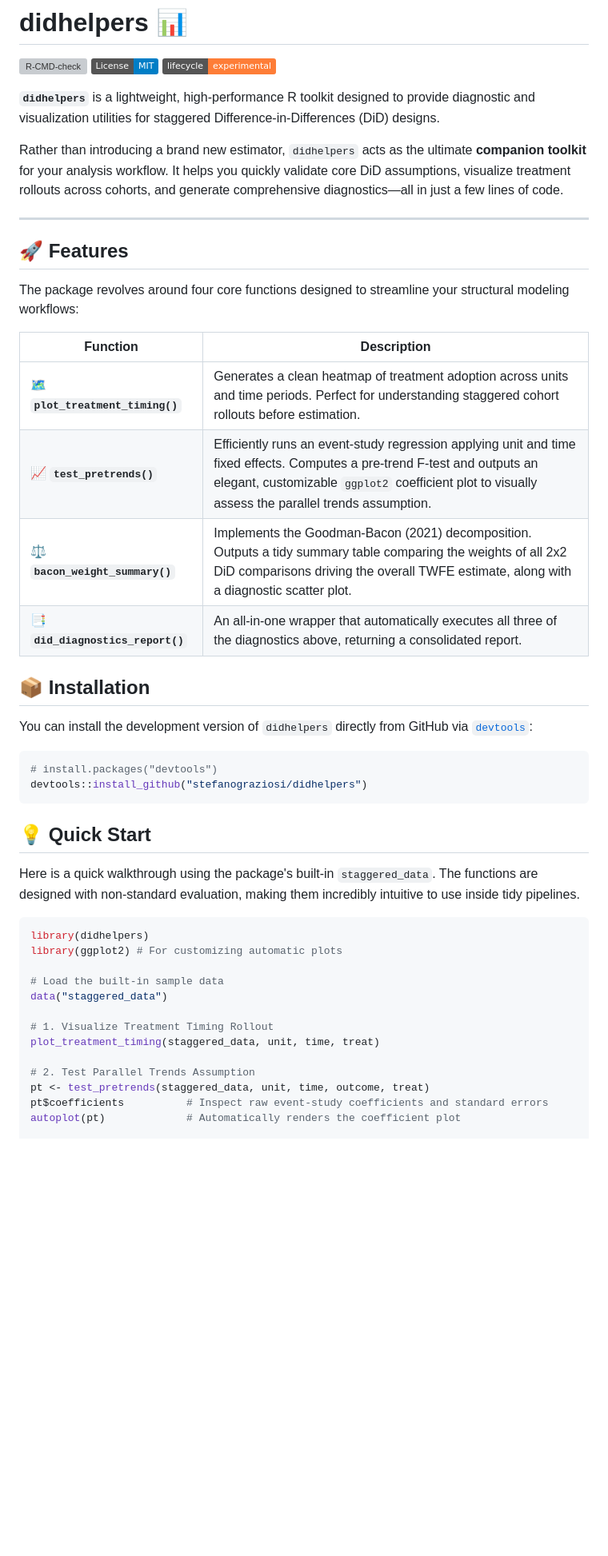
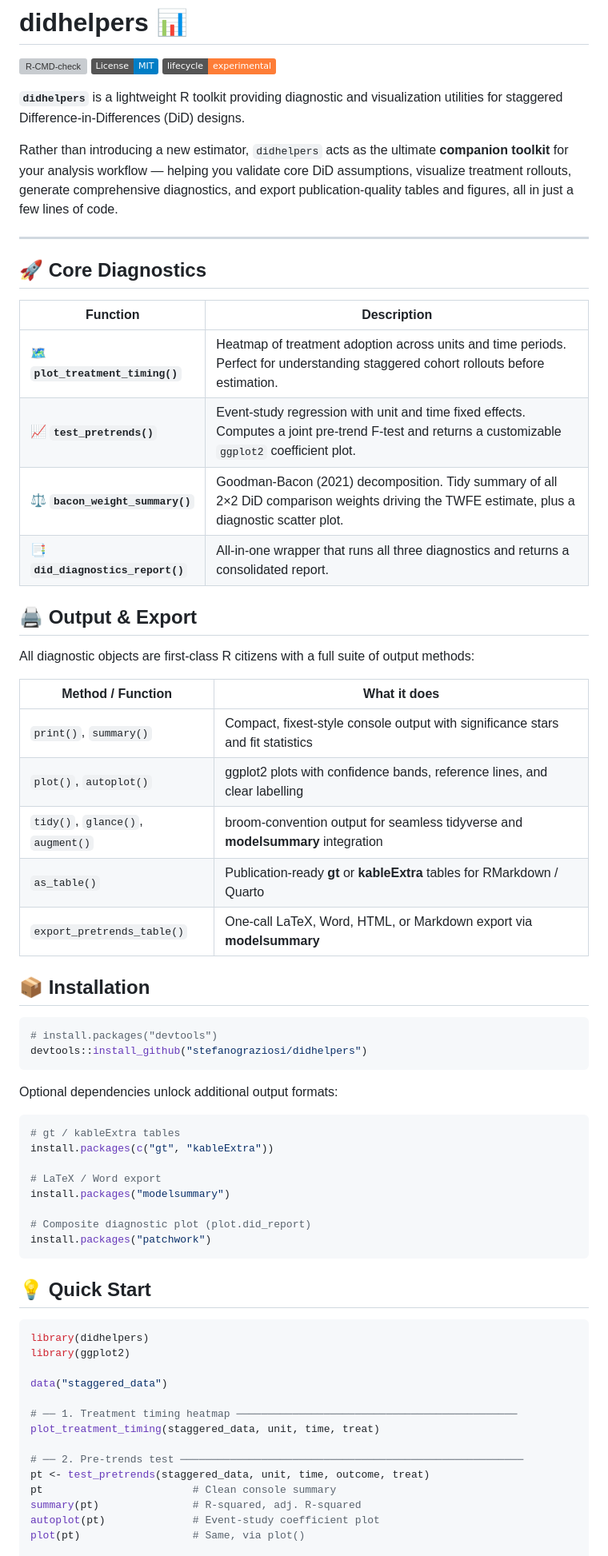
Before and after one commit to stfgrz/didhelpers, a Markdown page: README.md, the part around one of its changes. Shown at 80% size. GitHub-like rendering; badges without logos; blank space fills up the shorter version; grey boxes are pictures that could not be loaded.

````diff
--- a/README.md
+++ b/README.md
@@ -6,48 +6,68 @@
 [![Lifecycle: experimental](https://img.shields.io/badge/lifecycle-experimental-orange.svg)](https://lifecycle.r-lib.org/articles/stages.html#experimental)
 <!-- badges: end -->
 
-**`didhelpers`** is a lightweight, high-performance R toolkit designed to provide diagnostic and visualization utilities for staggered Difference-in-Differences (DiD) designs.
+**`didhelpers`** is a lightweight R toolkit providing diagnostic and visualization utilities for staggered Difference-in-Differences (DiD) designs.
 
-Rather than introducing a brand new estimator, `didhelpers` acts as the ultimate **companion toolkit** for your analysis workflow. It helps you quickly validate core DiD assumptions, visualize treatment rollouts across cohorts, and generate comprehensive diagnostics—all in just a few lines of code.
+Rather than introducing a new estimator, `didhelpers` acts as the ultimate **companion toolkit** for your analysis workflow — helping you validate core DiD assumptions, visualize treatment rollouts, generate comprehensive diagnostics, and export publication-quality tables and figures, all in just a few lines of code.
 
 <hr/>
 
-## 🚀 Features
-
-The package revolves around four core functions designed to streamline your structural modeling workflows:
+## 🚀 Core Diagnostics
 
 | Function | Description |
 |---|---|
-| 🗺️ **`plot_treatment_timing()`** | Generates a clean heatmap of treatment adoption across units and time periods. Perfect for understanding staggered cohort rollouts before estimation. |
-| 📈 **`test_pretrends()`** | Efficiently runs an event-study regression applying unit and time fixed effects. Computes a pre-trend F-test and outputs an elegant, customizable `ggplot2` coefficient plot to visually assess the parallel trends assumption. |
-| ⚖️ **`bacon_weight_summary()`** | Implements the Goodman-Bacon (2021) decomposition. Outputs a tidy summary table comparing the weights of all 2x2 DiD comparisons driving the overall TWFE estimate, along with a diagnostic scatter plot. |
-| 📑 **`did_diagnostics_report()`** | An all-in-one wrapper that automatically executes all three of the diagnostics above, returning a consolidated report. |
+| 🗺️ **`plot_treatment_timing()`** | Heatmap of treatment adoption across units and time periods. Perfect for understanding staggered cohort rollouts before estimation. |
+| 📈 **`test_pretrends()`** | Event-study regression with unit and time fixed effects. Computes a joint pre-trend F-test and returns a customizable `ggplot2` coefficient plot. |
+| ⚖️ **`bacon_weight_summary()`** | Goodman-Bacon (2021) decomposition. Tidy summary of all 2×2 DiD comparison weights driving the TWFE estimate, plus a diagnostic scatter plot. |
+| 📑 **`did_diagnostics_report()`** | All-in-one wrapper that runs all three diagnostics and returns a consolidated report. |
+
+## 🖨️ Output & Export
+
+All diagnostic objects are first-class R citizens with a full suite of output methods:
+
+| Method / Function | What it does |
+|---|---|
+| `print()`, `summary()` | Compact, fixest-style console output with significance stars and fit statistics |
+| `plot()`, `autoplot()` | ggplot2 plots with confidence bands, reference lines, and clear labelling |
+| `tidy()`, `glance()`, `augment()` | broom-convention output for seamless tidyverse and **modelsummary** integration |
+| `as_table()` | Publication-ready **gt** or **kableExtra** tables for RMarkdown / Quarto |
+| `export_pretrends_table()` | One-call LaTeX, Word, HTML, or Markdown export via **modelsummary** |
 
 ## 📦 Installation
-
-You can install the development version of `didhelpers` directly from GitHub via [`devtools`](https://devtools.r-lib.org/):
 
 ```r
 # install.packages("devtools")
 devtools::install_github("stefanograziosi/didhelpers")
 ```
 
+Optional dependencies unlock additional output formats:
+
+```r
+# gt / kableExtra tables
+install.packages(c("gt", "kableExtra"))
+
+# LaTeX / Word export
+install.packages("modelsummary")
+
+# Composite diagnostic plot (plot.did_report)
+install.packages("patchwork")
+```
+
 ## 💡 Quick Start
-
-Here is a quick walkthrough using the package's built-in `staggered_data`. The functions are designed with non-standard evaluation, making them incredibly intuitive to use inside tidy pipelines.
 
 ```r
 library(didhelpers)
-library(ggplot2) # For customizing automatic plots
+library(ggplot2)
 
-# Load the built-in sample data
 data("staggered_data")
 
-# 1. Visualize Treatment Timing Rollout
+# ── 1. Treatment timing heatmap ─────────────────────────────────────────────
 plot_treatment_timing(staggered_data, unit, time, treat)
 
-# 2. Test Parallel Trends Assumption
+# ── 2. Pre-trends test ───────────────────────────────────────────────────────
 pt <- test_pretrends(staggered_data, unit, time, outcome, treat)
-pt$coefficients          # Inspect raw event-study coefficients and standard errors
-autoplot(pt)             # Automatically renders the coefficient plot
+pt                        # Clean console summary
+summary(pt)               # R-squared, adj. R-squared
+autoplot(pt)              # Event-study coefficient plot
+plot(pt)                  # Same, via plot()
 
````
Also changed, not shown: other parts of README.md (+56 -9 lines).
